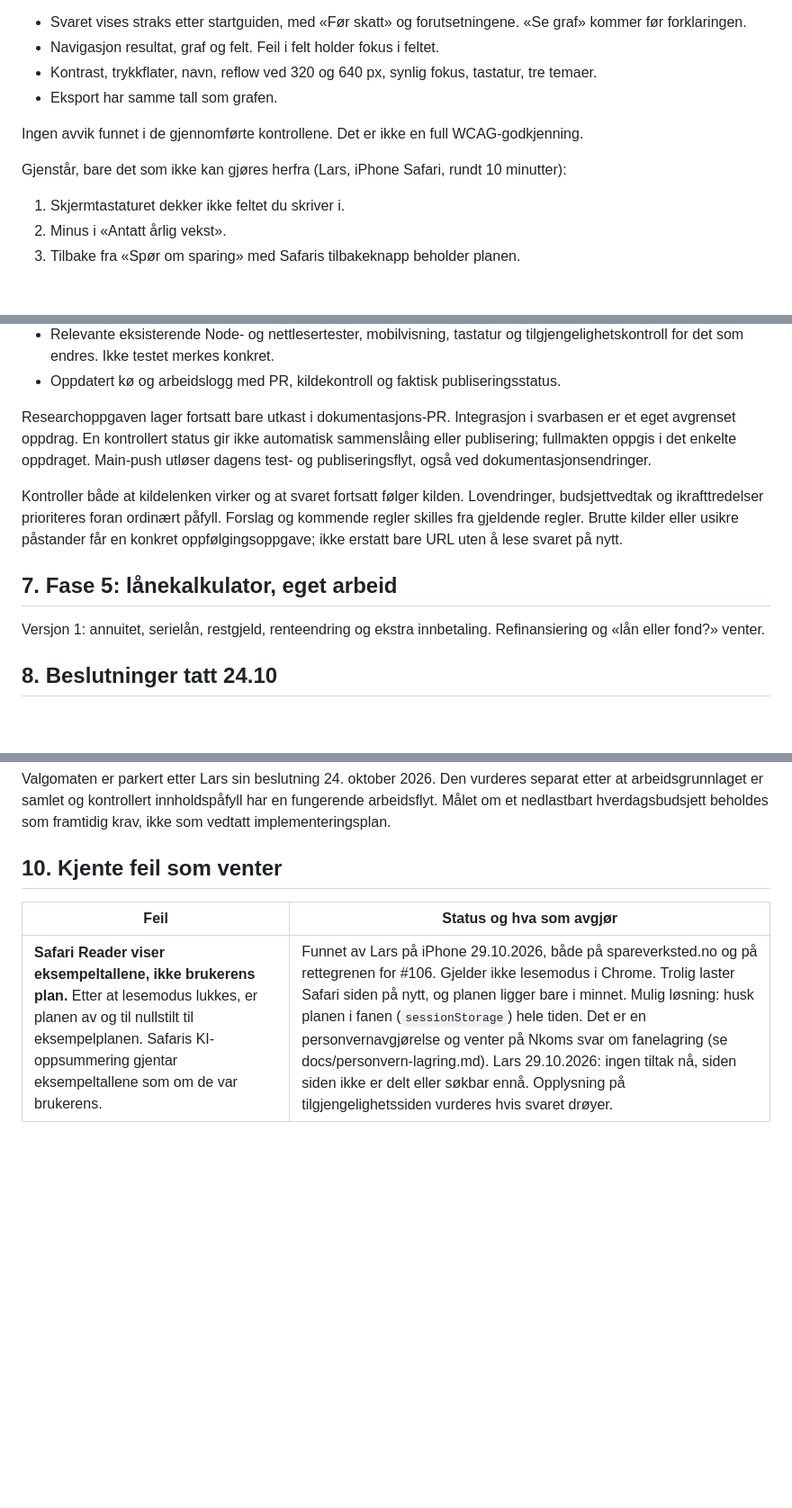
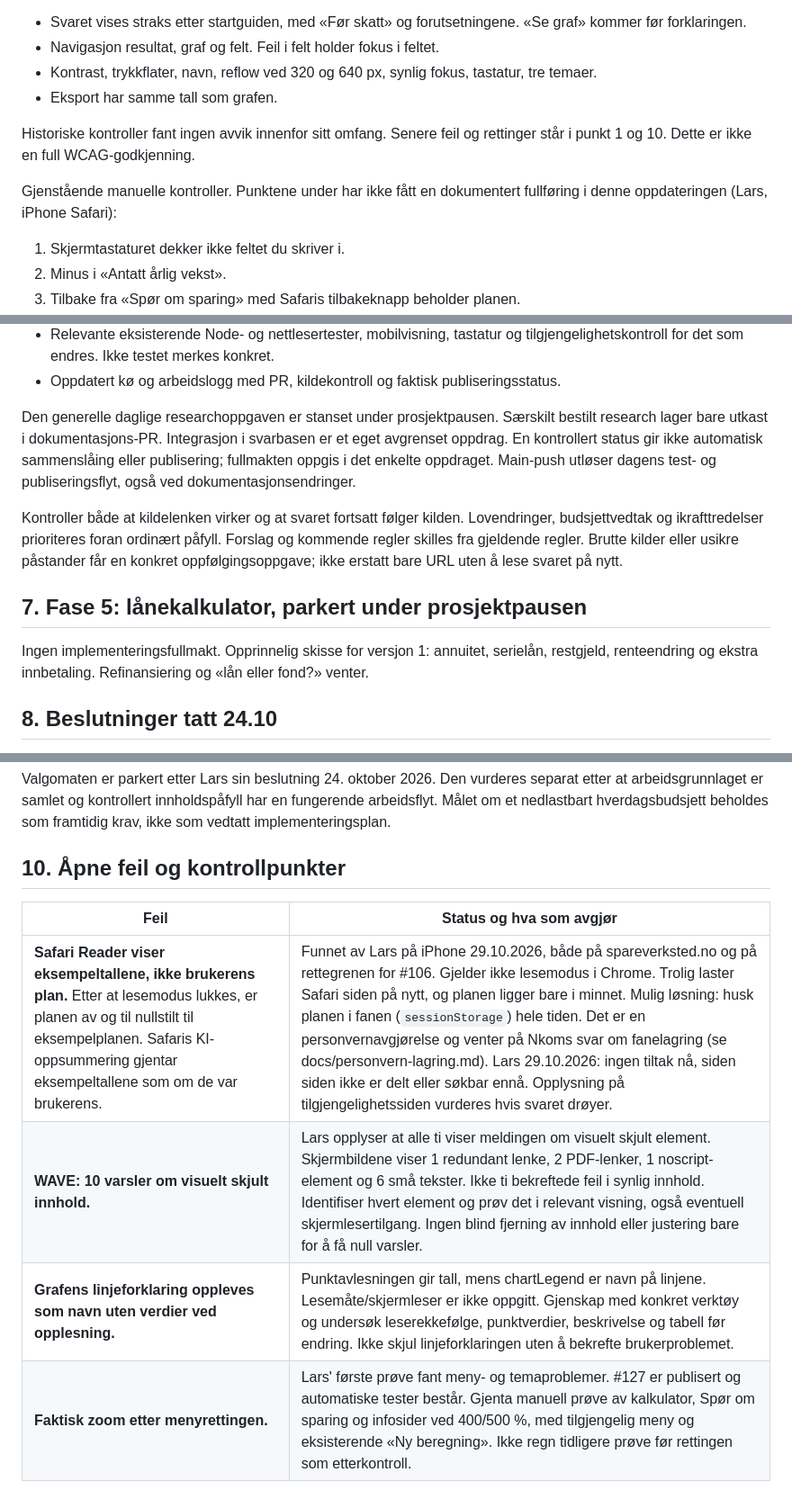
Before and after one commit to gronnlars/spareverksted, a Markdown page: research/plan.md, 3 parts joined by grey strips. Shown at 90% size. GitHub-like rendering; blank space fills up the shorter version.

```diff
--- a/research/plan.md
+++ b/research/plan.md
@@ -44,9 +62,9 @@ Kontrollert automatisk (Chromium, og hovedflyten også i Firefox og WebKit):
 - Kontrast, trykkflater, navn, reflow ved 320 og 640 px, synlig fokus, tastatur, tre temaer.
 - Eksport har samme tall som grafen.
 
-Ingen avvik funnet i de gjennomførte kontrollene. Det er ikke en full WCAG-godkjenning.
+Historiske kontroller fant ingen avvik innenfor sitt omfang. Senere feil og rettinger står i punkt 1 og 10. Dette er ikke en full WCAG-godkjenning.
 
-Gjenstår, bare det som ikke kan gjøres herfra (Lars, iPhone Safari, rundt 10 minutter):
+Gjenstående manuelle kontroller. Punktene under har ikke fått en dokumentert fullføring i denne oppdateringen (Lars, iPhone Safari):
 1. Skjermtastaturet dekker ikke feltet du skriver i.
 2. Minus i «Antatt årlig vekst».
 3. Tilbake fra «Spør om sparing» med Safaris tilbakeknapp beholder planen.
@@ -124,13 +142,13 @@ Hvert nytt eller endret svar krever:
 - Relevante eksisterende Node- og nettlesertester, mobilvisning, tastatur og tilgjengelighetskontroll for det som endres. Ikke testet merkes konkret.
 - Oppdatert kø og arbeidslogg med PR, kildekontroll og faktisk publiseringsstatus.
 
-Researchoppgaven lager fortsatt bare utkast i dokumentasjons-PR. Integrasjon i svarbasen er et eget avgrenset oppdrag. En kontrollert status gir ikke automatisk sammenslåing eller publisering; fullmakten oppgis i det enkelte oppdraget. Main-push utløser dagens test- og publiseringsflyt, også ved dokumentasjonsendringer.
+Den generelle daglige researchoppgaven er stanset under prosjektpausen. Særskilt bestilt research lager bare utkast i dokumentasjons-PR. Integrasjon i svarbasen er et eget avgrenset oppdrag. En kontrollert status gir ikke automatisk sammenslåing eller publisering; fullmakten oppgis i det enkelte oppdraget. Main-push utløser dagens test- og publiseringsflyt, også ved dokumentasjonsendringer.
 
 Kontroller både at kildelenken virker og at svaret fortsatt følger kilden. Lovendringer, budsjettvedtak og ikrafttredelser prioriteres foran ordinært påfyll. Forslag og kommende regler skilles fra gjeldende regler. Brutte kilder eller usikre påstander får en konkret oppfølgingsoppgave; ikke erstatt bare URL uten å lese svaret på nytt.
 
-## 7. Fase 5: lånekalkulator, eget arbeid
+## 7. Fase 5: lånekalkulator, parkert under prosjektpausen
 
-Versjon 1: annuitet, serielån, restgjeld, renteendring og ekstra innbetaling. Refinansiering og «lån eller fond?» venter.
+Ingen implementeringsfullmakt. Opprinnelig skisse for versjon 1: annuitet, serielån, restgjeld, renteendring og ekstra innbetaling. Refinansiering og «lån eller fond?» venter.
 
 ## 8. Beslutninger tatt 24.10
 
@@ -154,8 +172,11 @@ Ideer uten plass i planen. Et punkt flyttes inn bare ved en egen beslutning.
 
 Valgomaten er parkert etter Lars sin beslutning 24. oktober 2026. Den vurderes separat etter at arbeidsgrunnlaget er samlet og kontrollert innholdspåfyll har en fungerende arbeidsflyt. Målet om et nedlastbart hverdagsbudsjett beholdes som framtidig krav, ikke som vedtatt implementeringsplan.
 
-## 10. Kjente feil som venter
+## 10. Åpne feil og kontrollpunkter
 
 | Feil | Status og hva som avgjør |
 | --- | --- |
 | **Safari Reader viser eksempeltallene, ikke brukerens plan.** Etter at lesemodus lukkes, er planen av og til nullstilt til eksempelplanen. Safaris KI-oppsummering gjentar eksempeltallene som om de var brukerens. | Funnet av Lars på iPhone 29.10.2026, både på spareverksted.no og på rettegrenen for #106. Gjelder ikke lesemodus i Chrome. Trolig laster Safari siden på nytt, og planen ligger bare i minnet. Mulig løsning: husk planen i fanen (`sessionStorage`) hele tiden. Det er en personvernavgjørelse og venter på Nkoms svar om fanelagring (se docs/personvern-lagring.md). Lars 29.10.2026: ingen tiltak nå, siden siden ikke er delt eller søkbar ennå. Opplysning på tilgjengelighetssiden vurderes hvis svaret drøyer. |
+| **WAVE: 10 varsler om visuelt skjult innhold.** | Lars opplyser at alle ti viser meldingen om visuelt skjult element. Skjermbildene viser 1 redundant lenke, 2 PDF-lenker, 1 noscript-element og 6 små tekster. Ikke ti bekreftede feil i synlig innhold. Identifiser hvert element og prøv det i relevant visning, også eventuell skjermlesertilgang. Ingen blind fjerning av innhold eller justering bare for å få null varsler. |
+| **Grafens linjeforklaring oppleves som navn uten verdier ved opplesning.** | Punktavlesningen gir tall, mens chartLegend er navn på linjene. Lesemåte/skjermleser er ikke oppgitt. Gjenskap med konkret verktøy og undersøk leserekkefølge, punktverdier, beskrivelse og tabell før endring. Ikke skjul linjeforklaringen uten å bekrefte brukerproblemet. |
+| **Faktisk zoom etter menyrettingen.** | Lars' første prøve fant meny- og temaproblemer. #127 er publisert og automatiske tester består. Gjenta manuell prøve av kalkulator, Spør om sparing og infosider ved 400/500 %, med tilgjengelig meny og eksisterende «Ny beregning». Ikke regn tidligere prøve før rettingen som etterkontroll. |
```
Also changed, not shown: other parts of research/plan.md (+26 -8 lines).
